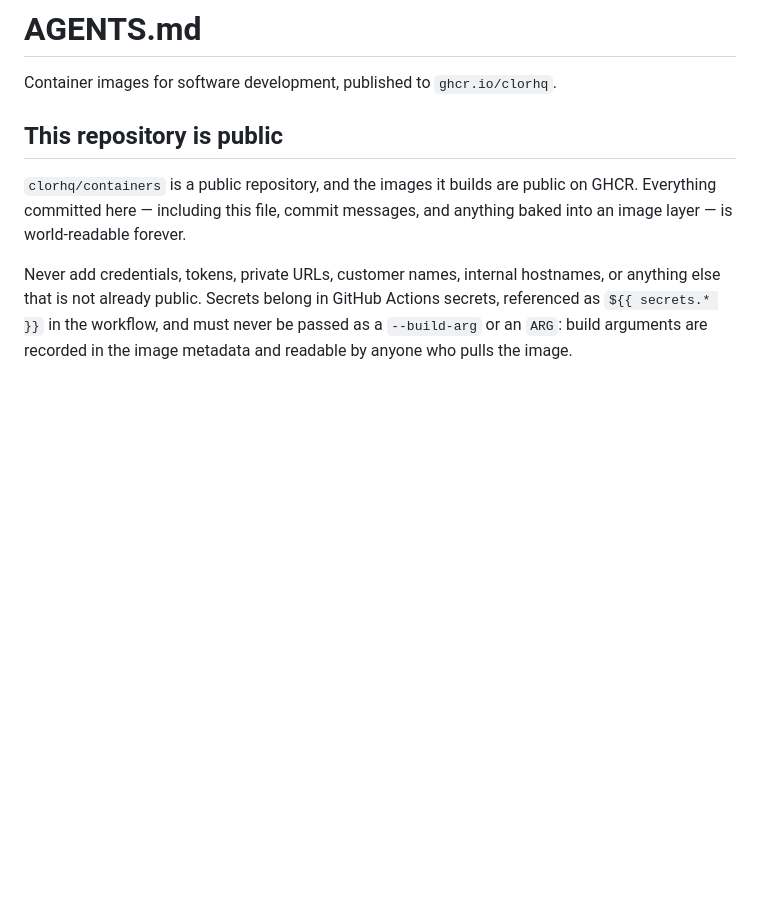
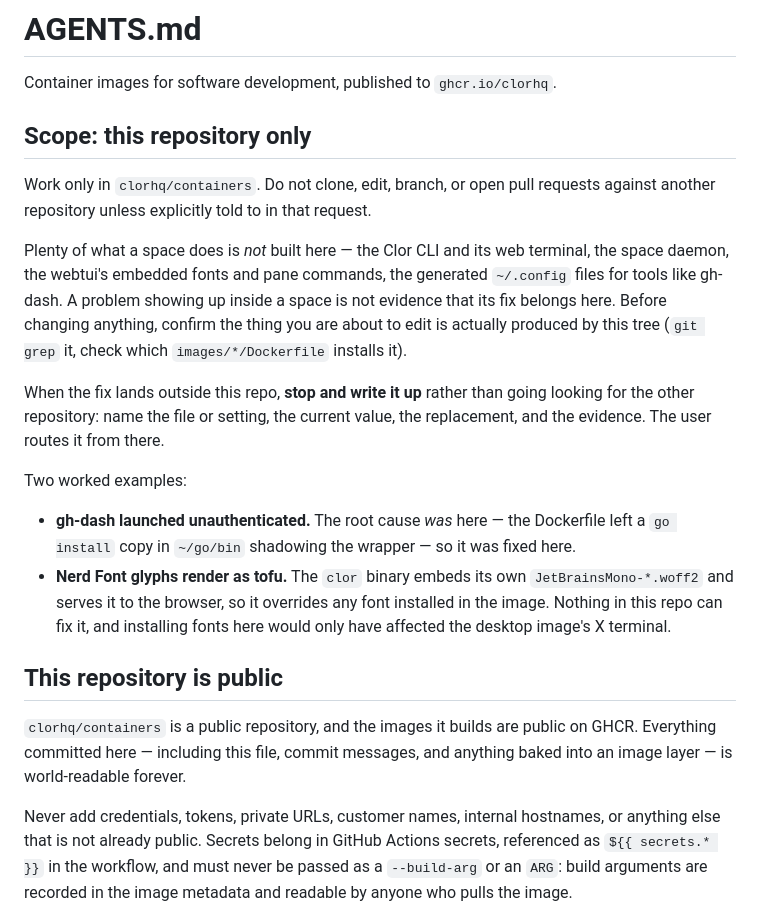
Before and after one commit to clorhq/containers, a Markdown page: AGENTS.md, the part around the change. Drawn GitHub-style; blank space fills up the shorter version.

Commit message:
Scope agent work to this repository [skip ci]
A problem visible inside a space is not evidence that its fix belongs
here: the Clor CLI, the web terminal and its embedded fonts, and the
generated tool configs all live elsewhere. Record that boundary, with the
gh-dash and Nerd Font cases as worked examples of each side of it.

Co-Authored-By: Claude Opus 5 (1M context) <noreply@anthropic.com>
Clor-Space: 019fa95b-706b-7339-86a1-97d64650105e

```diff
--- a/AGENTS.md
+++ b/AGENTS.md
@@ -1,6 +1,32 @@
 # AGENTS.md
 
 Container images for software development, published to `ghcr.io/clorhq`.
+
+## Scope: this repository only
+
+Work only in `clorhq/containers`. Do not clone, edit, branch, or open pull
+requests against another repository unless explicitly told to in that request.
+
+Plenty of what a space does is *not* built here — the Clor CLI and its web
+terminal, the space daemon, the webtui's embedded fonts and pane commands, the
+generated `~/.config` files for tools like gh-dash. A problem showing up inside
+a space is not evidence that its fix belongs here. Before changing anything,
+confirm the thing you are about to edit is actually produced by this tree
+(`git grep` it, check which `images/*/Dockerfile` installs it).
+
+When the fix lands outside this repo, **stop and write it up** rather than
+going looking for the other repository: name the file or setting, the current
+value, the replacement, and the evidence. The user routes it from there.
+
+Two worked examples:
+
+- **gh-dash launched unauthenticated.** The root cause *was* here — the
+  Dockerfile left a `go install` copy in `~/go/bin` shadowing the wrapper — so
+  it was fixed here.
+- **Nerd Font glyphs render as tofu.** The `clor` binary embeds its own
+  `JetBrainsMono-*.woff2` and serves it to the browser, so it overrides any
+  font installed in the image. Nothing in this repo can fix it, and installing
+  fonts here would only have affected the desktop image's X terminal.
 
 ## This repository is public
 
```
